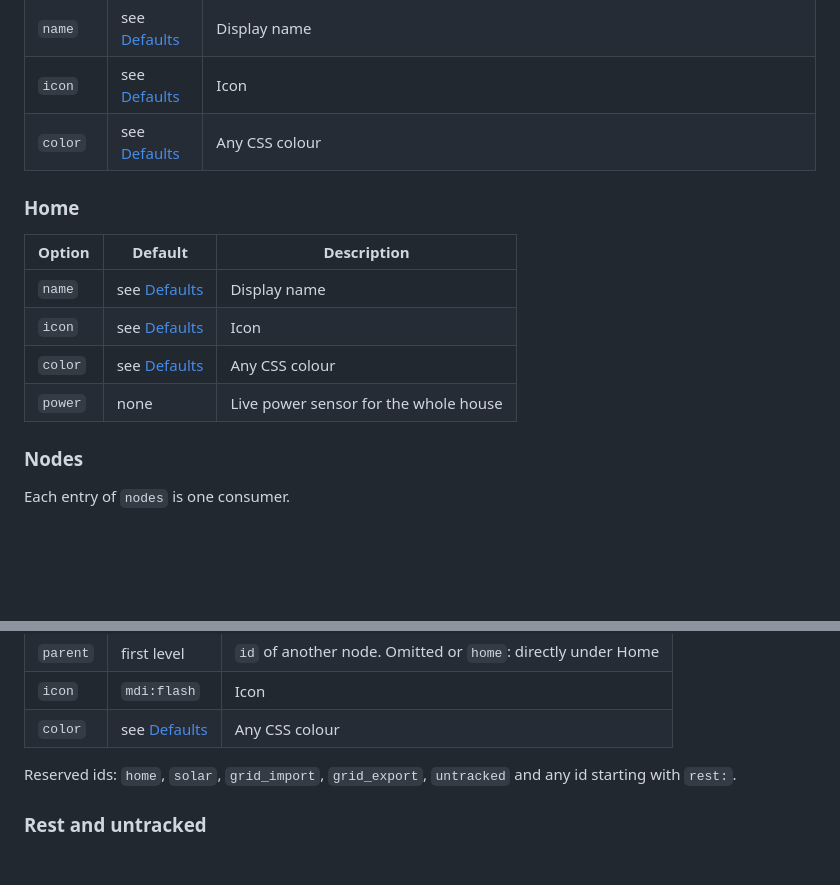
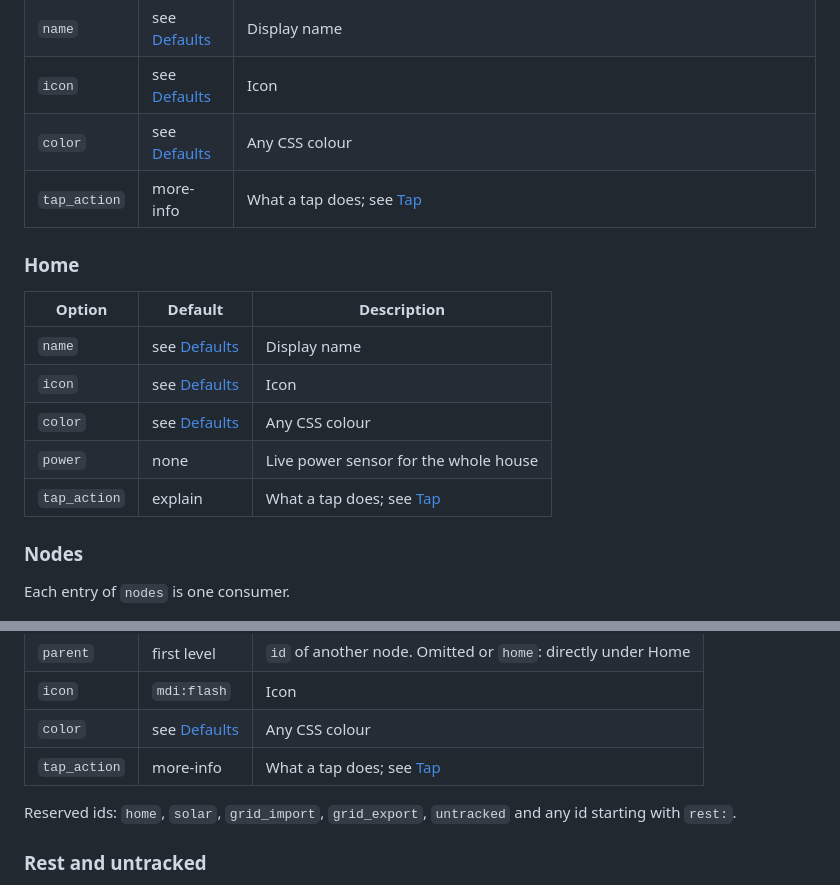
Before and after one commit to ZaBug/energy-tree-card, a Markdown page: README.md, 2 parts joined by grey strips. GitHub-like rendering; blank space fills up the shorter version.

```diff
--- a/README.md
+++ b/README.md
@@ -157,6 +162,7 @@ options. A source that is not configured counts as 0.
 | `name` | see [Defaults](#defaults) | Display name |
 | `icon` | see [Defaults](#defaults) | Icon |
 | `color` | see [Defaults](#defaults) | Any CSS colour |
+| `tap_action` | more-info | What a tap does; see [Tap](#tap) |
 
 ### Home
 
@@ -166,6 +172,7 @@ options. A source that is not configured counts as 0.
 | `icon` | see [Defaults](#defaults) | Icon |
 | `color` | see [Defaults](#defaults) | Any CSS colour |
 | `power` | none | Live power sensor for the whole house |
+| `tap_action` | explain | What a tap does; see [Tap](#tap) |
 
 ### Nodes
 
@@ -181,6 +188,7 @@ Each entry of `nodes` is one consumer.
 | `parent` | first level | `id` of another node. Omitted or `home`: directly under Home |
 | `icon` | `mdi:flash` | Icon |
 | `color` | see [Defaults](#defaults) | Any CSS colour |
+| `tap_action` | more-info | What a tap does; see [Tap](#tap) |
 
 Reserved ids: `home`, `solar`, `grid_import`, `grid_export`, `untracked` and any
 id starting with `rest:`.
```
Also changed, not shown: other parts of README.md (+91 -5 lines).
